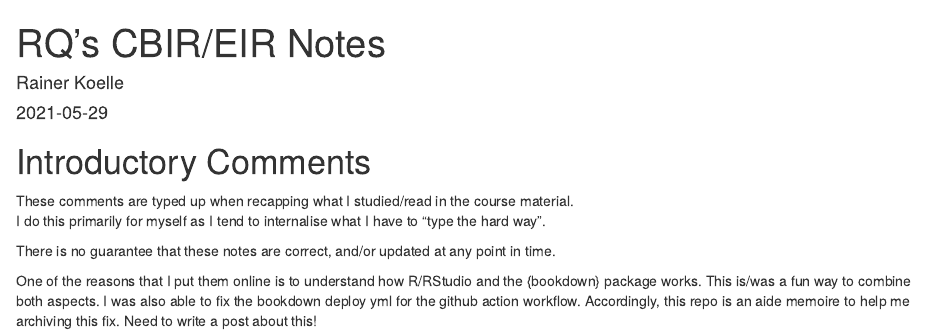
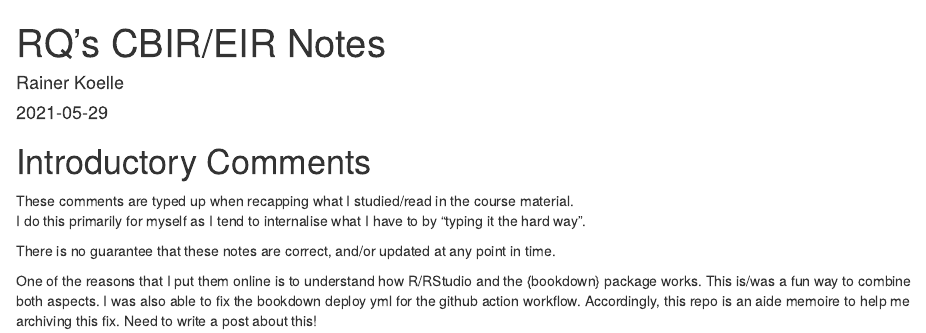
Before and after one commit to rainer-rq-koelle/cbir-eir-notes, an R Markdown document (index.Rmd): the page in a window 1100 px wide, from its top. Rendered offline with R 4.5, knitr and Pandoc, with nearby package versions; drawn as R Markdown's standard HTML page in place of the format the file asks for.

Commit message:
updated book configuration, e.g. DESCRIPTION, index, bookdown.yml and output.yml

```diff
--- a/_output.yml
+++ b/_output.yml
@@ -3,11 +3,11 @@ bookdown::gitbook:
   config:
     toc:
       before: |
-        <li><a href="./">A Minimal Book Example</a></li>
+        <li><a href="./">RQ's CBIR/EIR Notes</a></li>
       after: |
         <li><a href="https://github.com/rstudio/bookdown" target="blank">Published with bookdown</a></li>
-    edit: https://github.com/rstudio/bookdown-demo/edit/master/%s
-    download: ["pdf", "epub"]
+    edit: https://github.com/rainer-rq-koelle/cbir-eir-notes/edit/master/%s
+    #download: ["pdf", "epub"]
 bookdown::pdf_book:
   includes:
     in_header: preamble.tex
--- a/index.Rmd
+++ b/index.Rmd
@@ -8,14 +8,14 @@ documentclass: book
 bibliography: [book.bib, packages.bib]
 biblio-style: apalike
 link-citations: yes
-github-repo: rstudio/bookdown-demo
+github-repo: https://github.com/rainer-rq-koelle/cbir-eir-notes
 description: "Course notes from CBIR/EIR knowledge course. Typing stuff helps me to recall and learn."
 ---
 
 # Introductory Comments {-}
 
 These comments are typed up when recapping what I studied/read in the course material.
-I do this primarily for myself as I tend to internalise what I have to "type the hard way".
+I do this primarily for myself as I tend to internalise what I have to by "typing it the hard way".
 
 There is no guarantee that these notes are correct, and/or updated at any point in time.
 
```
Also changed, not shown: 3 other files.
